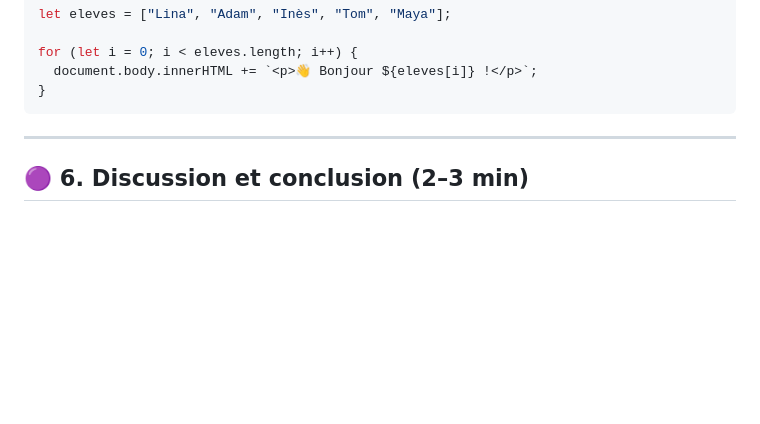
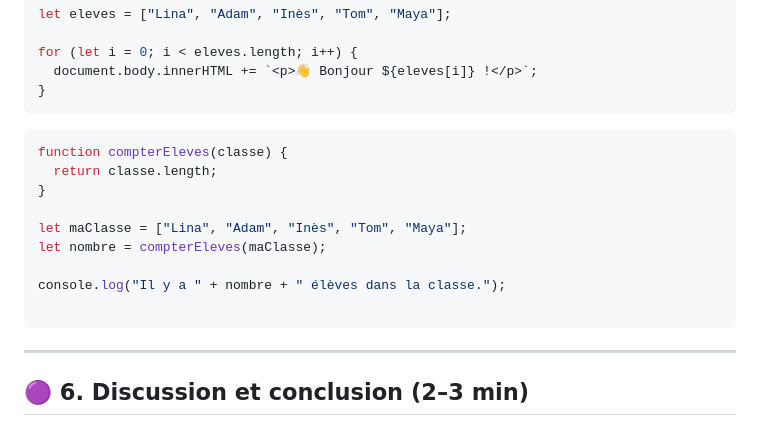
Before and after one commit to amanguette/elementary-school-dev-presentation, a Markdown page: README.md, the part around the change. Drawn GitHub-style; blank space fills up the shorter version.

````diff
--- a/README.md
+++ b/README.md
@@ -99,6 +99,19 @@ for (let i = 0; i < eleves.length; i++) {
 }
 ```
 
+
+```js
+function compterEleves(classe) {
+  return classe.length;
+}
+
+let maClasse = ["Lina", "Adam", "Inès", "Tom", "Maya"];
+let nombre = compterEleves(maClasse);
+
+console.log("Il y a " + nombre + " élèves dans la classe.");
+
+```
+
 ---
 
 ## 🟣 6. Discussion et conclusion (2–3 min)
````
